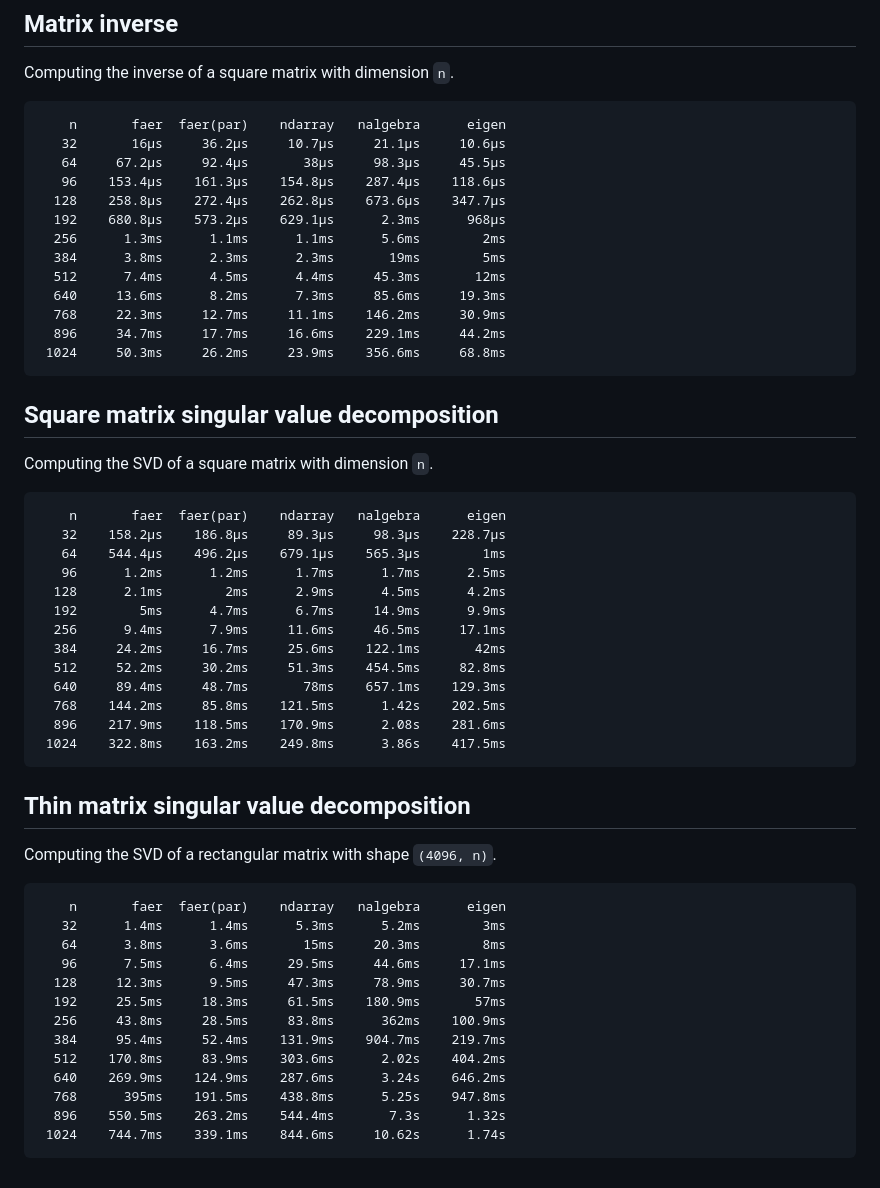
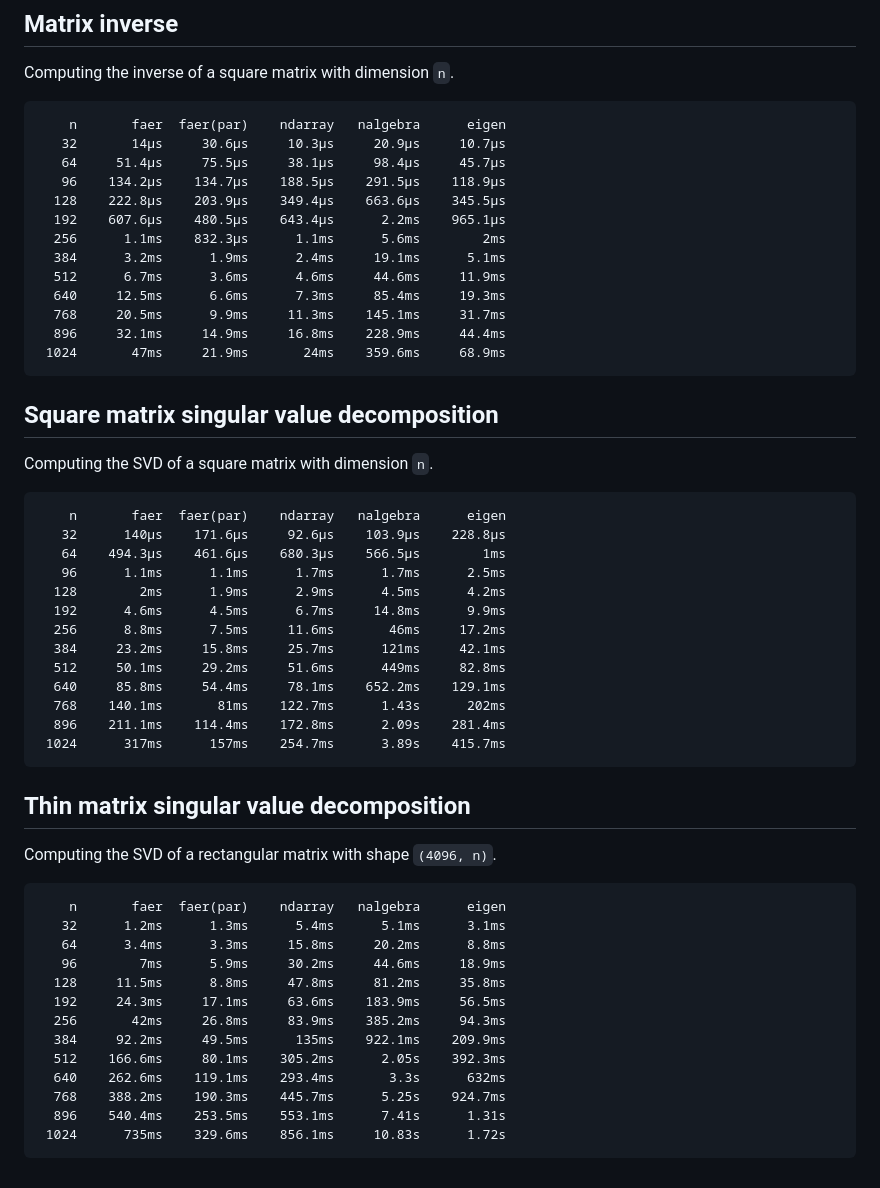
Before and after one commit to sarah-quinones/faer-rs, a Markdown page: README.md, the part around the change printed below. Rendered like a GitHub page.

````diff
--- a/README.md
+++ b/README.md
@@ -229,18 +229,18 @@ Computing the inverse of a square matrix with dimension `n`.
 
 ```
     n       faer  faer(par)    ndarray   nalgebra      eigen
-   32       16µs     36.2µs     10.7µs     21.1µs     10.6µs
-   64     67.2µs     92.4µs       38µs     98.3µs     45.5µs
-   96    153.4µs    161.3µs    154.8µs    287.4µs    118.6µs
-  128    258.8µs    272.4µs    262.8µs    673.6µs    347.7µs
-  192    680.8µs    573.2µs    629.1µs      2.3ms      968µs
-  256      1.3ms      1.1ms      1.1ms      5.6ms        2ms
-  384      3.8ms      2.3ms      2.3ms       19ms        5ms
-  512      7.4ms      4.5ms      4.4ms     45.3ms       12ms
-  640     13.6ms      8.2ms      7.3ms     85.6ms     19.3ms
-  768     22.3ms     12.7ms     11.1ms    146.2ms     30.9ms
-  896     34.7ms     17.7ms     16.6ms    229.1ms     44.2ms
- 1024     50.3ms     26.2ms     23.9ms    356.6ms     68.8ms
+   32       14µs     30.6µs     10.3µs     20.9µs     10.7µs
+   64     51.4µs     75.5µs     38.1µs     98.4µs     45.7µs
+   96    134.2µs    134.7µs    188.5µs    291.5µs    118.9µs
+  128    222.8µs    203.9µs    349.4µs    663.6µs    345.5µs
+  192    607.6µs    480.5µs    643.4µs      2.2ms    965.1µs
+  256      1.1ms    832.3µs      1.1ms      5.6ms        2ms
+  384      3.2ms      1.9ms      2.4ms     19.1ms      5.1ms
+  512      6.7ms      3.6ms      4.6ms     44.6ms     11.9ms
+  640     12.5ms      6.6ms      7.3ms     85.4ms     19.3ms
+  768     20.5ms      9.9ms     11.3ms    145.1ms     31.7ms
+  896     32.1ms     14.9ms     16.8ms    228.9ms     44.4ms
+ 1024       47ms     21.9ms       24ms    359.6ms     68.9ms
 ```
 
 ## Square matrix singular value decomposition
@@ -249,18 +249,18 @@ Computing the SVD of a square matrix with dimension `n`.
 
 ```
     n       faer  faer(par)    ndarray   nalgebra      eigen
-   32    158.2µs    186.8µs     89.3µs     98.3µs    228.7µs
-   64    544.4µs    496.2µs    679.1µs    565.3µs        1ms
-   96      1.2ms      1.2ms      1.7ms      1.7ms      2.5ms
-  128      2.1ms        2ms      2.9ms      4.5ms      4.2ms
-  192        5ms      4.7ms      6.7ms     14.9ms      9.9ms
-  256      9.4ms      7.9ms     11.6ms     46.5ms     17.1ms
-  384     24.2ms     16.7ms     25.6ms    122.1ms       42ms
-  512     52.2ms     30.2ms     51.3ms    454.5ms     82.8ms
-  640     89.4ms     48.7ms       78ms    657.1ms    129.3ms
-  768    144.2ms     85.8ms    121.5ms      1.42s    202.5ms
-  896    217.9ms    118.5ms    170.9ms      2.08s    281.6ms
- 1024    322.8ms    163.2ms    249.8ms      3.86s    417.5ms
+   32      140µs    171.6µs     92.6µs    103.9µs    228.8µs
+   64    494.3µs    461.6µs    680.3µs    566.5µs        1ms
+   96      1.1ms      1.1ms      1.7ms      1.7ms      2.5ms
+  128        2ms      1.9ms      2.9ms      4.5ms      4.2ms
+  192      4.6ms      4.5ms      6.7ms     14.8ms      9.9ms
+  256      8.8ms      7.5ms     11.6ms       46ms     17.2ms
+  384     23.2ms     15.8ms     25.7ms      121ms     42.1ms
+  512     50.1ms     29.2ms     51.6ms      449ms     82.8ms
+  640     85.8ms     54.4ms     78.1ms    652.2ms    129.1ms
+  768    140.1ms       81ms    122.7ms      1.43s      202ms
+  896    211.1ms    114.4ms    172.8ms      2.09s    281.4ms
+ 1024      317ms      157ms    254.7ms      3.89s    415.7ms
 ```
 
 ## Thin matrix singular value decomposition
@@ -269,16 +269,16 @@ Computing the SVD of a rectangular matrix with shape `(4096, n)`.
 
 ```
     n       faer  faer(par)    ndarray   nalgebra      eigen
-   32      1.4ms      1.4ms      5.3ms      5.2ms        3ms
-   64      3.8ms      3.6ms       15ms     20.3ms        8ms
-   96      7.5ms      6.4ms     29.5ms     44.6ms     17.1ms
-  128     12.3ms      9.5ms     47.3ms     78.9ms     30.7ms
-  192     25.5ms     18.3ms     61.5ms    180.9ms       57ms
-  256     43.8ms     28.5ms     83.8ms      362ms    100.9ms
-  384     95.4ms     52.4ms    131.9ms    904.7ms    219.7ms
-  512    170.8ms     83.9ms    303.6ms      2.02s    404.2ms
-  640    269.9ms    124.9ms    287.6ms      3.24s    646.2ms
-  768      395ms    191.5ms    438.8ms      5.25s    947.8ms
-  896    550.5ms    263.2ms    544.4ms       7.3s      1.32s
- 1024    744.7ms    339.1ms    844.6ms     10.62s      1.74s
+   32      1.2ms      1.3ms      5.4ms      5.1ms      3.1ms
+   64      3.4ms      3.3ms     15.8ms     20.2ms      8.8ms
+   96        7ms      5.9ms     30.2ms     44.6ms     18.9ms
+  128     11.5ms      8.8ms     47.8ms     81.2ms     35.8ms
+  192     24.3ms     17.1ms     63.6ms    183.9ms     56.5ms
+  256       42ms     26.8ms     83.9ms    385.2ms     94.3ms
+  384     92.2ms     49.5ms      135ms    922.1ms    209.9ms
+  512    166.6ms     80.1ms    305.2ms      2.05s    392.3ms
+  640    262.6ms    119.1ms    293.4ms       3.3s      632ms
+  768    388.2ms    190.3ms    445.7ms      5.25s    924.7ms
+  896    540.4ms    253.5ms    553.1ms      7.41s      1.31s
+ 1024      735ms    329.6ms    856.1ms     10.83s      1.72s
 ```
````
Also changed, not shown: other parts of README.md (+95 -95 lines).
